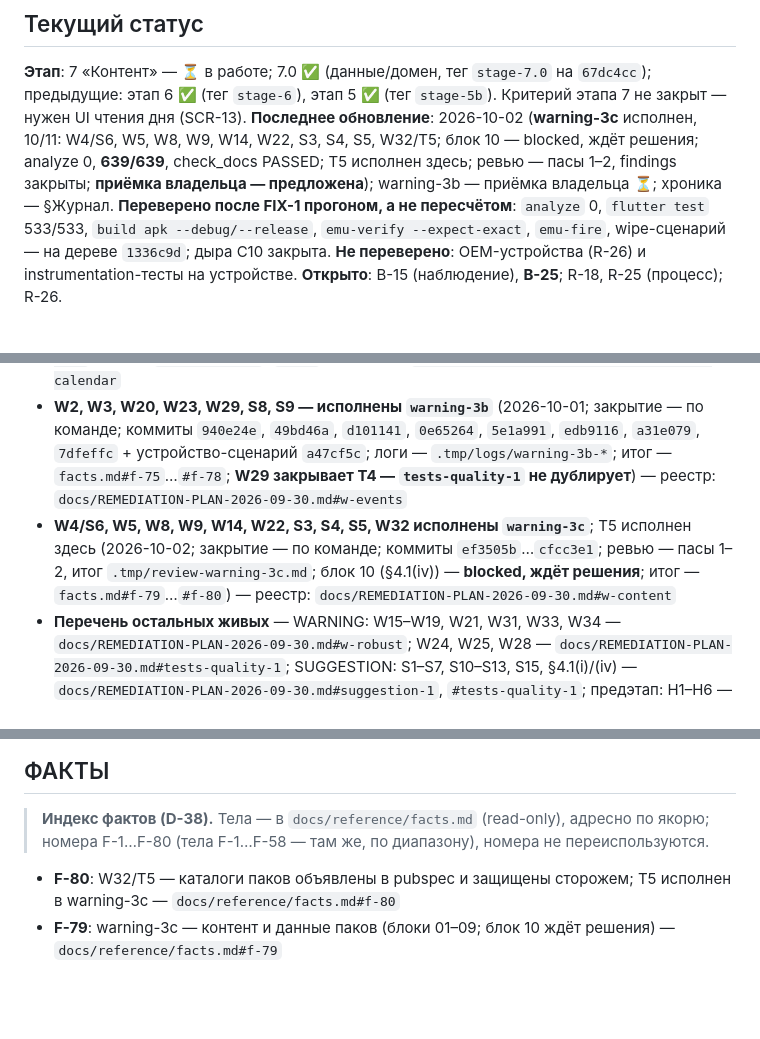
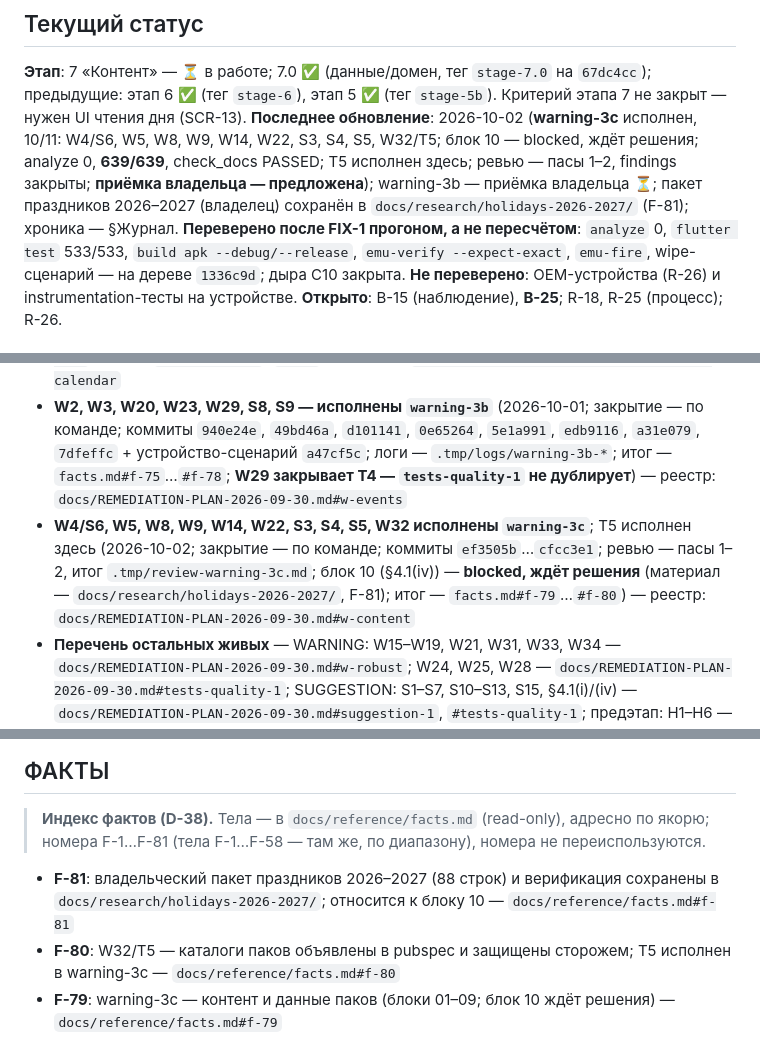
Before and after one commit to midnight000spark/dharma-toolkit, a Markdown page: STATE.md, 3 parts joined by grey strips. Drawn GitHub-style; blank space fills up the shorter version.

```diff
--- a/STATE.md
+++ b/STATE.md
@@ -4,7 +4,7 @@
 
 ## Текущий статус
 **Этап**: 7 «Контент» — ⏳ в работе; 7.0 ✅ (данные/домен, тег `stage-7.0` на `67dc4cc`); предыдущие: этап 6 ✅ (тег `stage-6`), этап 5 ✅ (тег `stage-5b`). Критерий этапа 7 не закрыт — нужен UI чтения дня (SCR-13).
-**Последнее обновление**: 2026-10-02 (**warning-3c** исполнен, 10/11: W4/S6, W5, W8, W9, W14, W22, S3, S4, S5, W32/T5; блок 10 — blocked, ждёт решения; analyze 0, **639/639**, check_docs PASSED; T5 исполнен здесь; ревью — пасы 1–2, findings закрыты; **приёмка владельца — предложена**); warning-3b — приёмка владельца ⏳; хроника — §Журнал.
+**Последнее обновление**: 2026-10-02 (**warning-3c** исполнен, 10/11: W4/S6, W5, W8, W9, W14, W22, S3, S4, S5, W32/T5; блок 10 — blocked, ждёт решения; analyze 0, **639/639**, check_docs PASSED; T5 исполнен здесь; ревью — пасы 1–2, findings закрыты; **приёмка владельца — предложена**); warning-3b — приёмка владельца ⏳; пакет праздников 2026–2027 (владелец) сохранён в `docs/research/holidays-2026-2027/` (F-81); хроника — §Журнал.
 **Переверено после FIX-1 прогоном, а не пересчётом**: `analyze` 0, `flutter test` 533/533, `build apk --debug/--release`, `emu-verify --expect-exact`, `emu-fire`, wipe-сценарий — на дереве `1336c9d`; дыра C10 закрыта. **Не переверено**: OEM-устройства (R-26) и instrumentation-тесты на устройстве. **Открыто**: B-15 (наблюдение), **B-25**; R-18, R-25 (процесс); R-26.
 
 ## РЕЕСТР ЖИВЫХ НАХОДОК (аудиты 19–24.09)
@@ -15,7 +15,7 @@
 - **W4**: ключ паков — тег пресета (решено; исполнено `warning-3c`) — `docs/REMEDIATION-PLAN-2026-09-30.md#w-content`
 - **W10–W13, W30, S14, §4.1(iii) — исполнены `warning-3a`** (2026-10-01; закрытие — по команде; коммиты `0c8cb31`…`8d6d402`, долг ревью — `25df9d5`; логи — `.tmp/logs/warning-3a-*`; итог — `facts.md#f-73`, `#f-74`) — реестр: `docs/REMEDIATION-PLAN-2026-09-30.md#w-calendar`
 - **W2, W3, W20, W23, W29, S8, S9 — исполнены `warning-3b`** (2026-10-01; закрытие — по команде; коммиты `940e24e`, `49bd46a`, `d101141`, `0e65264`, `5e1a991`, `edb9116`, `a31e079`, `7dfeffc` + устройство-сценарий `a47cf5c`; логи — `.tmp/logs/warning-3b-*`; итог — `facts.md#f-75`…`#f-78`; **W29 закрывает T4 — `tests-quality-1` не дублирует**) — реестр: `docs/REMEDIATION-PLAN-2026-09-30.md#w-events`
-- **W4/S6, W5, W8, W9, W14, W22, S3, S4, S5, W32 исполнены `warning-3c`**; T5 исполнен здесь (2026-10-02; закрытие — по команде; коммиты `ef3505b`…`cfcc3e1`; ревью — пасы 1–2, итог `.tmp/review-warning-3c.md`; блок 10 (§4.1(iv)) — **blocked, ждёт решения**; итог — `facts.md#f-79`…`#f-80`) — реестр: `docs/REMEDIATION-PLAN-2026-09-30.md#w-content`
+- **W4/S6, W5, W8, W9, W14, W22, S3, S4, S5, W32 исполнены `warning-3c`**; T5 исполнен здесь (2026-10-02; закрытие — по команде; коммиты `ef3505b`…`cfcc3e1`; ревью — пасы 1–2, итог `.tmp/review-warning-3c.md`; блок 10 (§4.1(iv)) — **blocked, ждёт решения** (материал — `docs/research/holidays-2026-2027/`, F-81); итог — `facts.md#f-79`…`#f-80`) — реестр: `docs/REMEDIATION-PLAN-2026-09-30.md#w-content`
 - **Перечень остальных живых** — WARNING: W15–W19, W21, W31, W33, W34 — `docs/REMEDIATION-PLAN-2026-09-30.md#w-robust`; W24, W25, W28 — `docs/REMEDIATION-PLAN-2026-09-30.md#tests-quality-1`; SUGGESTION: S1–S7, S10–S13, S15, §4.1(i)/(iv) — `docs/REMEDIATION-PLAN-2026-09-30.md#suggestion-1`, `#tests-quality-1`; предэтап: Н1–Н6 — `docs/REMEDIATION-PLAN-2026-09-30.md#pre-stage-8`; обвязка P-/G- (🔒) — `docs/REMEDIATION-PLAN-2026-09-30.md#env`. Вне реестра (ведутся в STATE): B-15, B-25, R-18, R-25, R-26 — §12 плана.
 
 ## Прогресс по этапам
@@ -51,8 +51,9 @@
 ## ФАКТЫ
 
 > **Индекс фактов (D-38).** Тела — в `docs/reference/facts.md` (read-only), адресно по якорю;
-> номера F-1…F-80 (тела F-1…F-58 — там же, по диапазону), номера не переиспользуются.
+> номера F-1…F-81 (тела F-1…F-58 — там же, по диапазону), номера не переиспользуются.
 
+- **F-81**: владельческий пакет праздников 2026–2027 (88 строк) и верификация сохранены в `docs/research/holidays-2026-2027/`; относится к блоку 10 — `docs/reference/facts.md#f-81`
 - **F-80**: W32/T5 — каталоги паков объявлены в pubspec и защищены сторожем; T5 исполнен в warning-3c — `docs/reference/facts.md#f-80`
 - **F-79**: warning-3c — контент и данные паков (блоки 01–09; блок 10 ждёт решения) — `docs/reference/facts.md#f-79`
 - **F-78**: W29 — контракт порта планировщика несёт `canScheduleExact` (exact/inexact); закрывает T4 (tests-quality-1) — `docs/reference/facts.md#f-78`
```
Also changed, not shown: other parts of STATE.md (+2 -0 lines), docs/reference/facts.md (+17 -0 lines).
